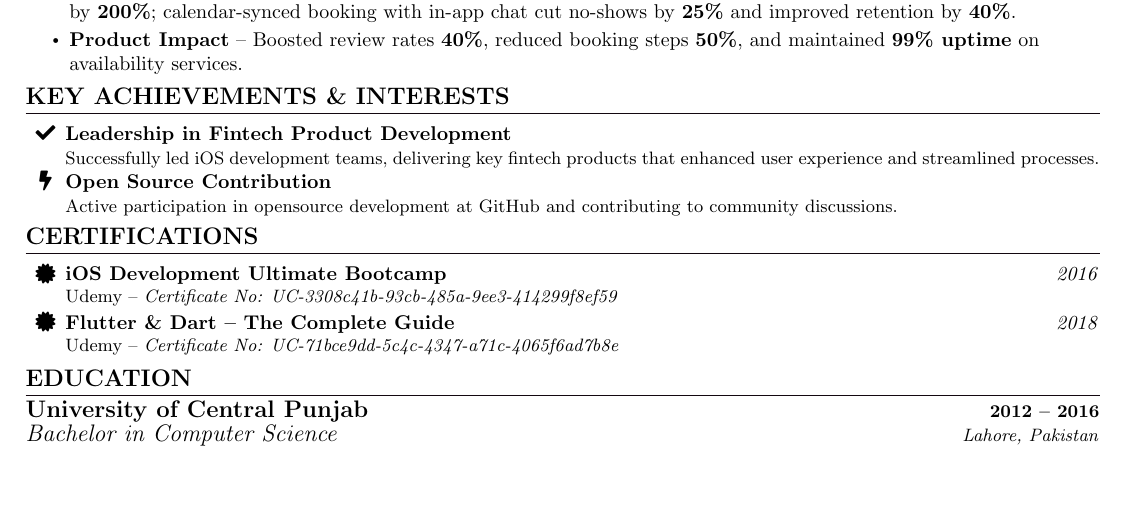
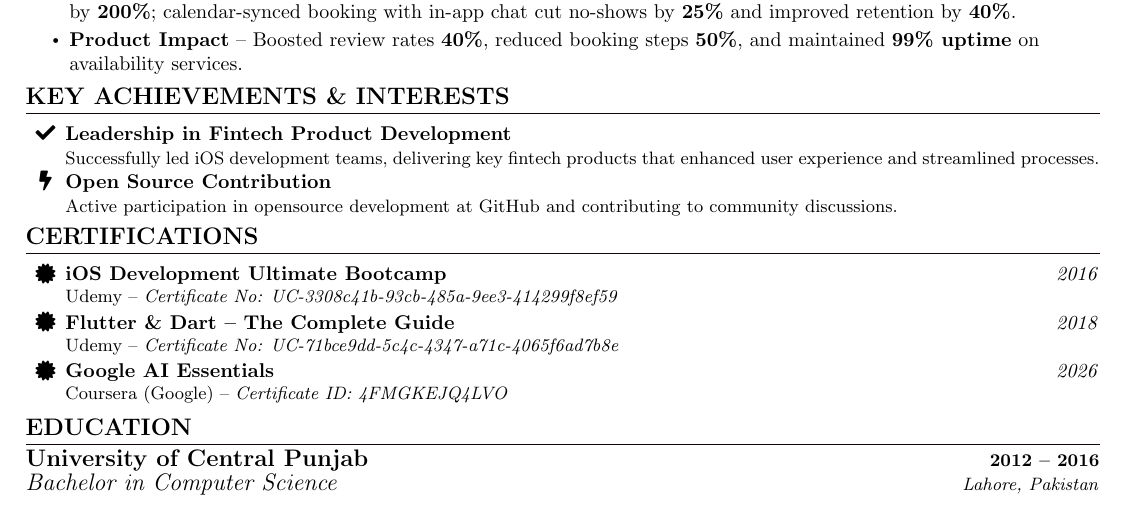
Before and after one commit to rehannali/resume, a LaTeX CV (rehan_cv.tex): part of page 2 of 2, cut so that both start at the same text, the shorter picture padded with empty space. Compiled offline with pdfLaTeX.

Commit message:
Add Google AI Essentials certification from Coursera
Co-Authored-By: Claude Sonnet 5 <noreply@anthropic.com>
Claude-Session: https://claude.ai/code/session_014xTq6bvnHsFUAhrBvZpANJ

```diff
--- a/rehan_cv.tex
+++ b/rehan_cv.tex
@@ -376,6 +376,9 @@
     \resumeCertification
         {Flutter \& Dart -- The Complete Guide}{Udemy}
         {Certificate No: UC-71bce9dd-5c4c-4347-a71c-4065f6ad7b8e}{2018}
+    \resumeCertification
+        {Google AI Essentials}{Coursera (Google)}
+        {\href{https://www.coursera.org/account/accomplishments/specialization/certificate/4FMGKEJQ4LVO}{Certificate ID: 4FMGKEJQ4LVO}}{2026}
 \vspace{-15pt}
 
 %-----------EDUCATION-----------
```
